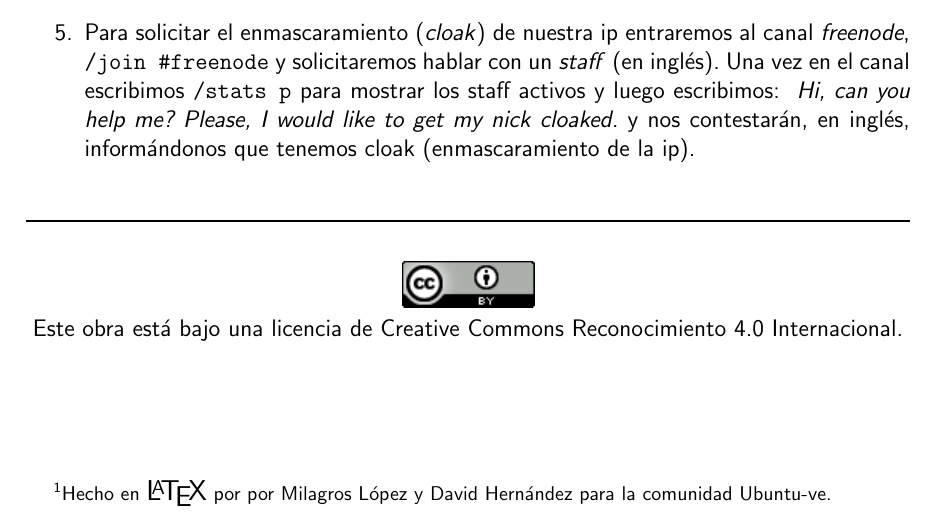
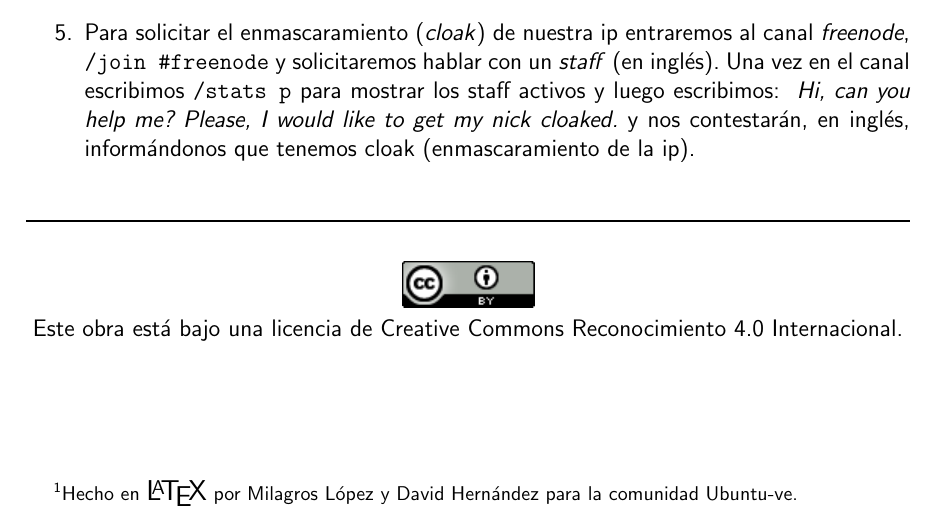
Before and after one commit to Abr1l/Manual-IRC, a LaTeX document (Manual_IRC.tex): part of page 4 of 4, cut so that both start at the same text. The pictures show the PDF file Manual_IRC.pdf that the author committed with the source.

Commit message:
Edicion Menor

```diff
--- a/Manual_IRC.tex
+++ b/Manual_IRC.tex
@@ -47,7 +47,7 @@
 \begin{document}
 
 \begin{center}
-{\bf \large Manual de Instalaci\'on del IRC}\footnote{Hecho en {\large\LaTeX} por por Milagros López y David Hernández para la comunidad Ubuntu-ve.}
+{\bf \large Manual de Instalaci\'on del IRC}\footnote{Hecho en {\large\LaTeX} por  Milagros López y David Hernández para la comunidad Ubuntu-ve.}
 \end{center}
 
 En este peque\~no manual se explicar\'a c\'omo instalar \textit {HexChat}, uno de los tantos cliente que se utiliza para conectarse a los canales IRC, se ha seleccionado por ser uno de los más sencillos de manejar.
```
Also changed, not shown: Manual_IRC.pdf.
